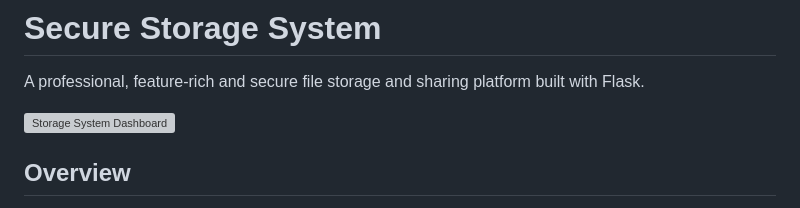
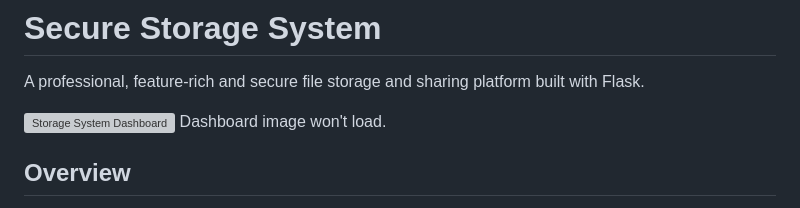
Before and after one commit to ZuckPlus/Storage-site, a Markdown page: README.md, the part around the change. GitHub-like rendering; grey boxes are pictures that could not be loaded.

```diff
--- a/README.md
+++ b/README.md
@@ -6,6 +6,7 @@ Keynote before starting this project or cloning, please star this to show suppor
 A professional, feature-rich and secure file storage and sharing platform built with Flask.
 
 ![Storage System Dashboard](static/img/dashboard-preview.png)
+Dashboard image won't load.
 
 ## Overview
 
```
